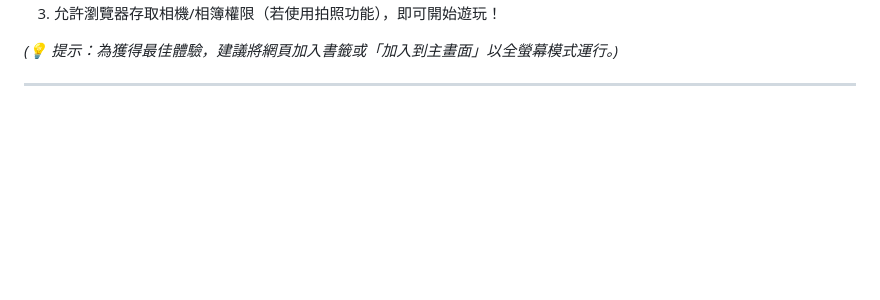
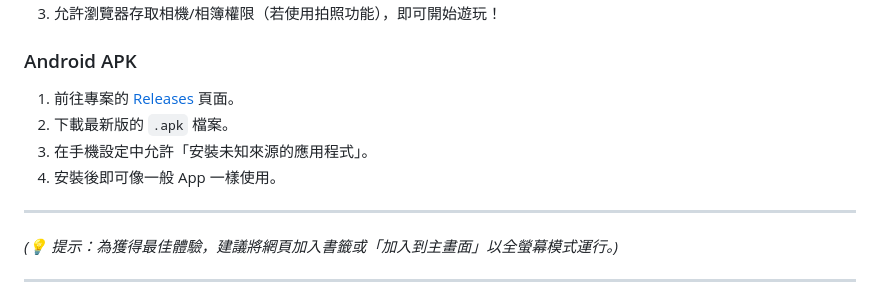
Before and after one commit to s250038-hub/Snap-Paint-III, a Markdown page: README.md, the part around one of its changes. Rendered like a GitHub page; blank space fills up the shorter version.

```diff
--- a/README.md
+++ b/README.md
@@ -54,4 +70,13 @@
 3. 允許瀏覽器存取相機/相簿權限（若使用拍照功能），即可開始遊玩！
+
+### Android APK
+
+1. 前往專案的 [Releases](https://github.com/s250038-hub/Snap-Paint-III/releases) 頁面。
+2. 下載最新版的 `.apk` 檔案。
+3. 在手機設定中允許「安裝未知來源的應用程式」。
+4. 安裝後即可像一般 App 一樣使用。
+
+---
 
 *(💡 提示：為獲得最佳體驗，建議將網頁加入書籤或「加入到主畫面」以全螢幕模式運行。)*
 
```
Also changed, not shown: other parts of README.md (+40 -24 lines).
